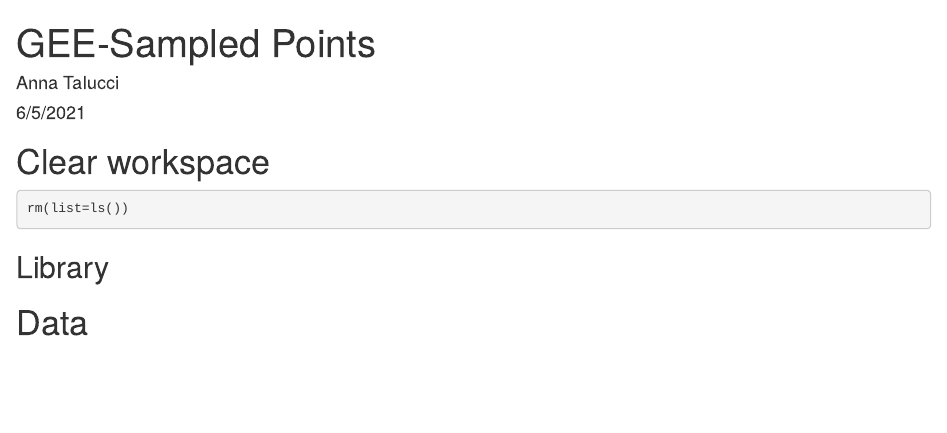
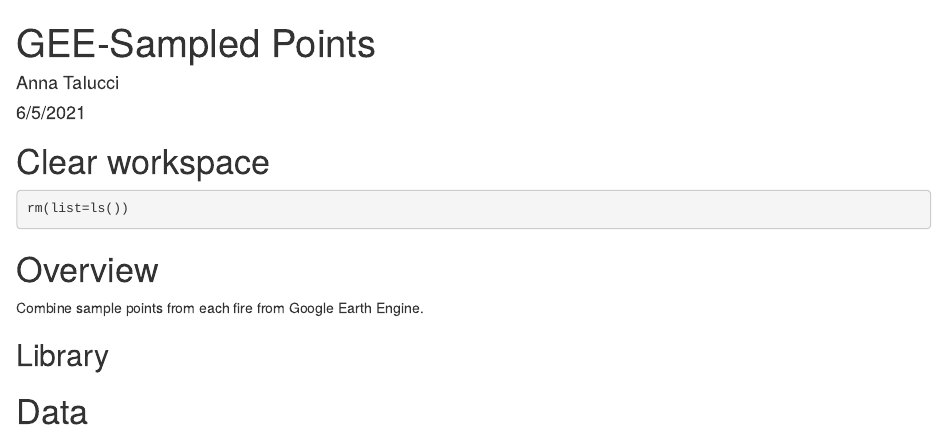
Before and after one commit to taluccia/BC-beetles-fires, an R Markdown document (scripts/2.1-GEESampledData.Rmd): the page in a window 1100 px wide, from its top. Rendered offline with R 4.5, knitr and Pandoc, with nearby package versions; some code elsewhere in the file could not run offline.

Commit message:
add overview sentence

````diff
--- a/scripts/2.1-GEESampledData.Rmd
+++ b/scripts/2.1-GEESampledData.Rmd
@@ -11,6 +11,9 @@ output: html_document
 rm(list=ls())
 ```
 
+# Overview
+
+Combine sample points from each fire from Google Earth Engine.
 
 ## Library
 ```{r include=FALSE}
````
